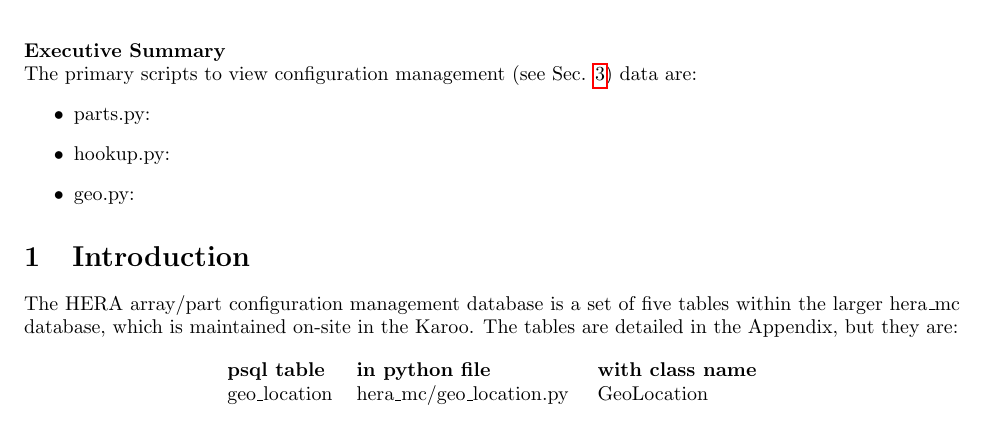
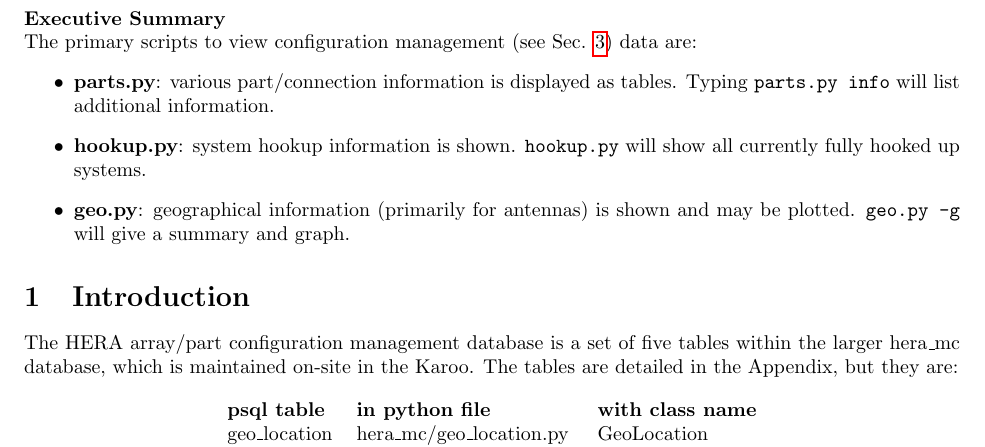
Before and after one commit to HERA-Team/hera_mc, a LaTeX document (Docs/cm_manual.tex): part of page 1 of 5, cut so that both start at the same text. Compiled offline with pdfLaTeX.

Commit message:
added to manual and included pdf

```diff
--- a/Docs/cm_manual.tex
+++ b/Docs/cm_manual.tex
@@ -19,9 +19,9 @@
 \noindent
 The primary scripts to view configuration management (see Sec. \ref{sec:scripts}) data are:
 \begin{itemize}
-\item parts.py:
-\item hookup.py:
-\item geo.py:
+\item {\bf parts.py}:  various part/connection information is displayed as tables.  Typing {\tt parts.py info} will list additional information.
+\item {\bf hookup.py}:  system hookup information is shown.  {\tt hookup.py} will show all currently fully hooked up systems.
+\item {\bf geo.py}:  geographical information (primarily for antennas) is shown and may be plotted.  {\tt geo.py -g} will give a summary and graph.
 \end{itemize}
 
 \section{Introduction}
```
Also changed, not shown: Docs/cm_manual.pdf (added).
